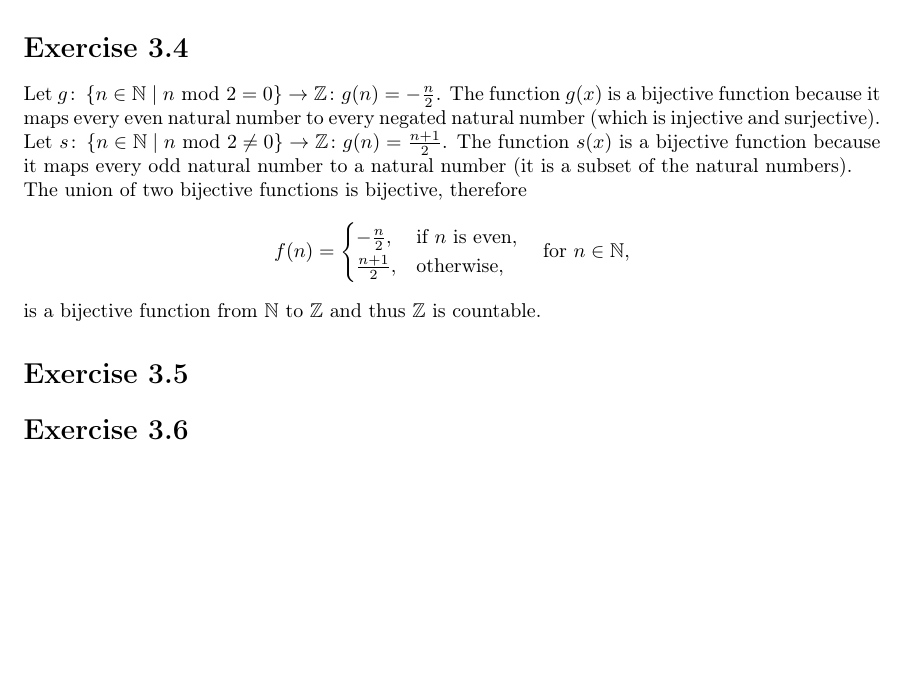
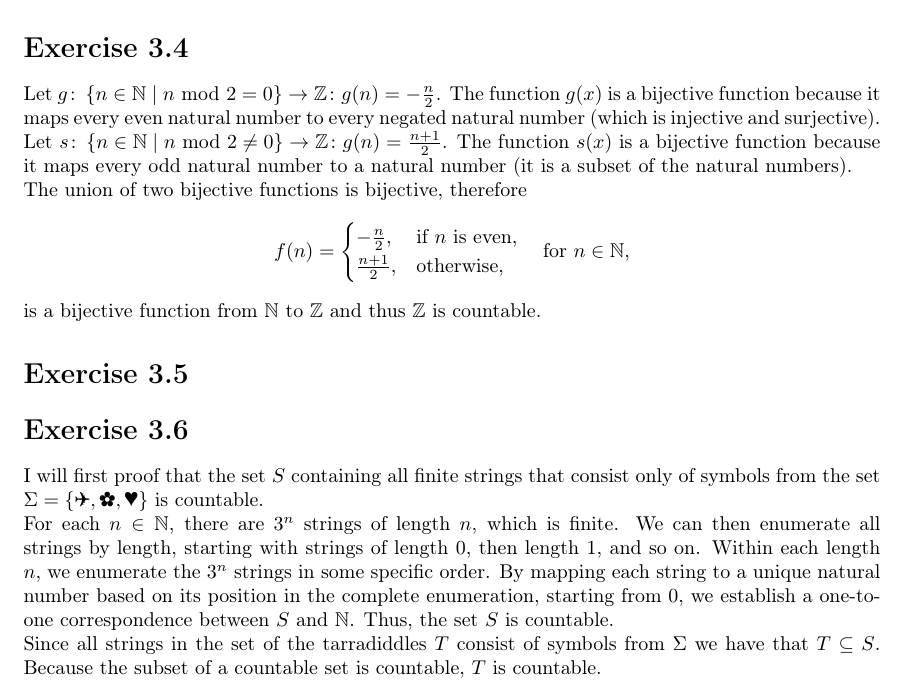
Before and after one commit to EphraimSiegfried/discrete_math, a LaTeX problem sheet (exercises/sheet03/sheet03.tex): part of the page, cut so that both start at the same text, the shorter picture padded with empty space. Compiled offline with pdfLaTeX.

Commit message:
add ex 3.6

```diff
--- a/exercises/sheet03/sheet03.tex
+++ b/exercises/sheet03/sheet03.tex
@@ -14,7 +14,7 @@
 
 \usepackage{amssymb} %% Definitions for math symbols.
 \usepackage{amsmath} %% Definitions for math symbols.
-
+\usepackage{pifont}
 \usepackage{tikz}  %% Pagacke to create graphics (graphs, automata, etc.)
 \usetikzlibrary{automata} %% Tikz library to draw automata
 \usetikzlibrary{arrows}   %% Tikz library for nicer arrow heads
@@ -33,7 +33,9 @@
 \newcommand{\semester}{Fall Semester 2023}
 \newcommand{\course}{Discrete Mathematics in Computer Science}
 \newcommand{\homeworkNumber}{3}
-
+\newcommand{\plane}{\text{\ding{40}}}
+\newcommand{\heart}{\text{\ding{95}}}
+\newcommand{\flower}{\text{\ding{170}}}
 
 \begin{document}
 
@@ -86,7 +88,14 @@ is a bijective function from \( \mathbb{N} \) to \( \mathbb{Z} \) and thus \( \m
 
 
 \section*{Exercise \homeworkNumber.6}
-
+I will first proof that the set \( S \) containing all finite strings that consist
+only of symbols from the set \(  \Sigma = \left\{ \plane, \heart, \flower \right\}  \) is countable. \\
+For each \( n \in \mathbb{N} \), there are \( 3^n \) strings of length \( n \), which is finite.
+We can then enumerate all strings by length, starting with strings of length 0, then length 1, and so on.
+Within each length \( n \), we enumerate the \( 3^n \) strings in some specific order.
+By mapping each string to a unique natural number based on its position in the complete enumeration, starting from 0, we establish a one-to-one correspondence between \( S \) and \( \mathbb{N} \).
+Thus, the set \( S \) is countable. \\
+Since all strings in the set of the tarradiddles \( T \) consist of symbols from \( \Sigma \) we have that \( T \subseteq S \). Because the subset of a countable set is countable, \( T \) is countable.
 
 
 
```
Also changed, not shown: exercises/sheet03/sheet03.pdf.
